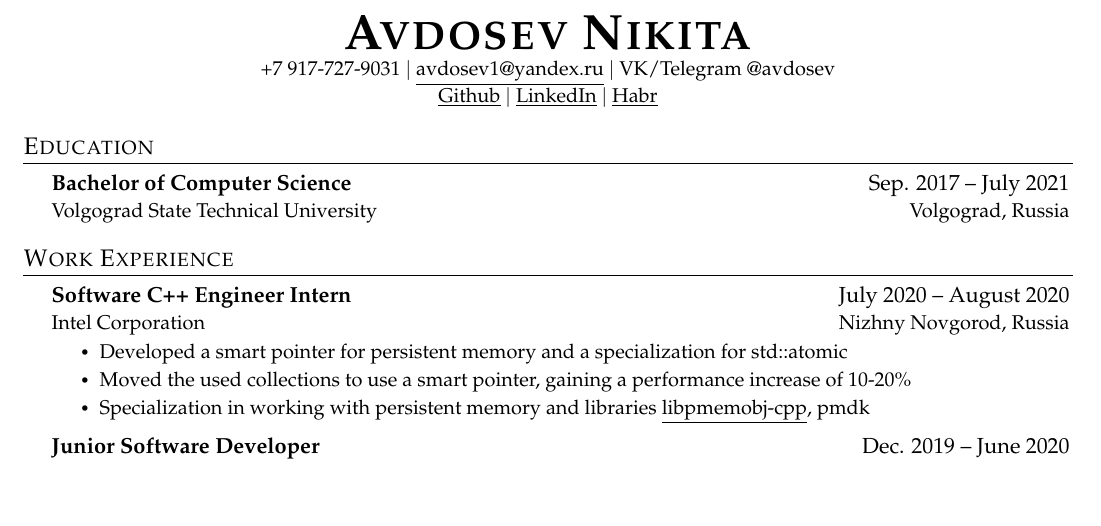
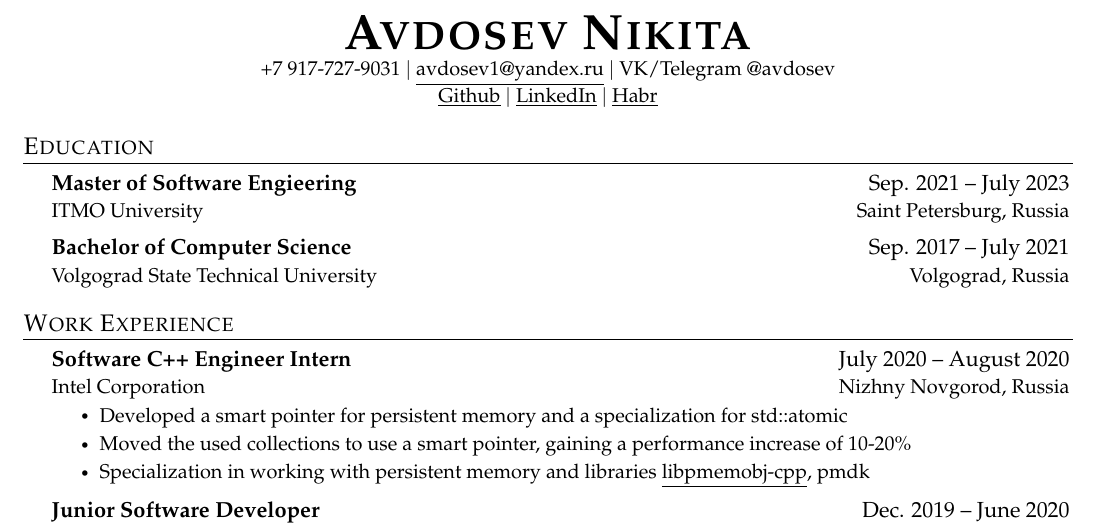
Before and after one commit to a-bezruchenko/curriculum_vitae, a LaTeX document (src/main.tex): part of the page, cut so that both start at the same text, the shorter picture padded with empty space. Compiled offline with pdfLaTeX.

Commit message:
update readme

```diff
--- a/src/main.tex
+++ b/src/main.tex
@@ -130,10 +130,10 @@
 %    \CVSubheading % Example
 %      {Degree Achieved}{Years of Study}
 %      {Institution of Study}{Where it is located}
-    % \CVSubheading
-    %   {{Master of Computer Science }}{Sep. 2021 -- July 2023}
-    %   {Volgograd State Technical University}{Volgograd, Russia}
 
+    \CVSubheading
+      {{Master of Software Engieering }}{Sep. 2021 -- July 2023}
+      {ITMO University}{Saint Petersburg, Russia}
     \CVSubheading
       {{Bachelor of Computer Science }}{Sep. 2017 -- July 2021}
       {Volgograd State Technical University}{Volgograd, Russia}
```
